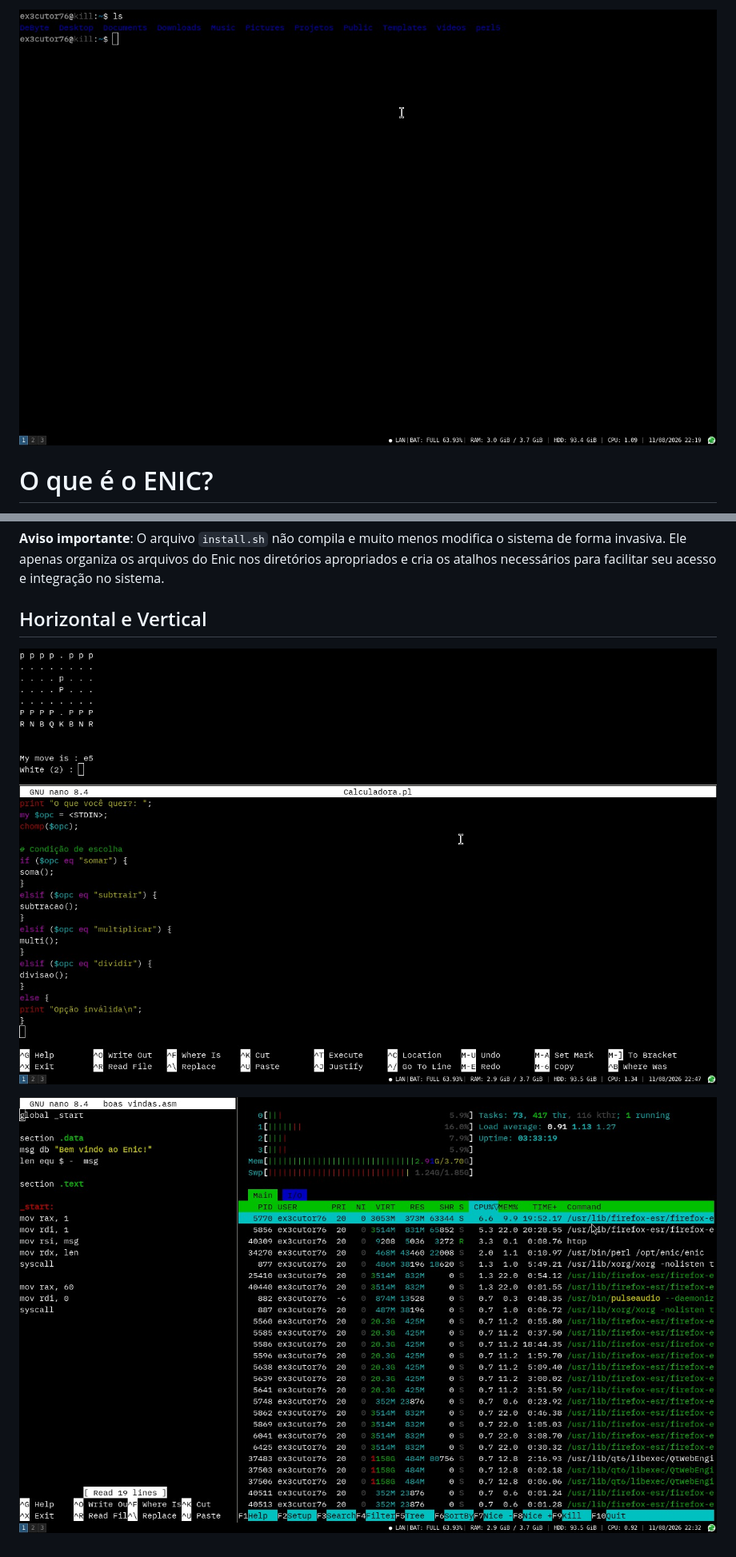
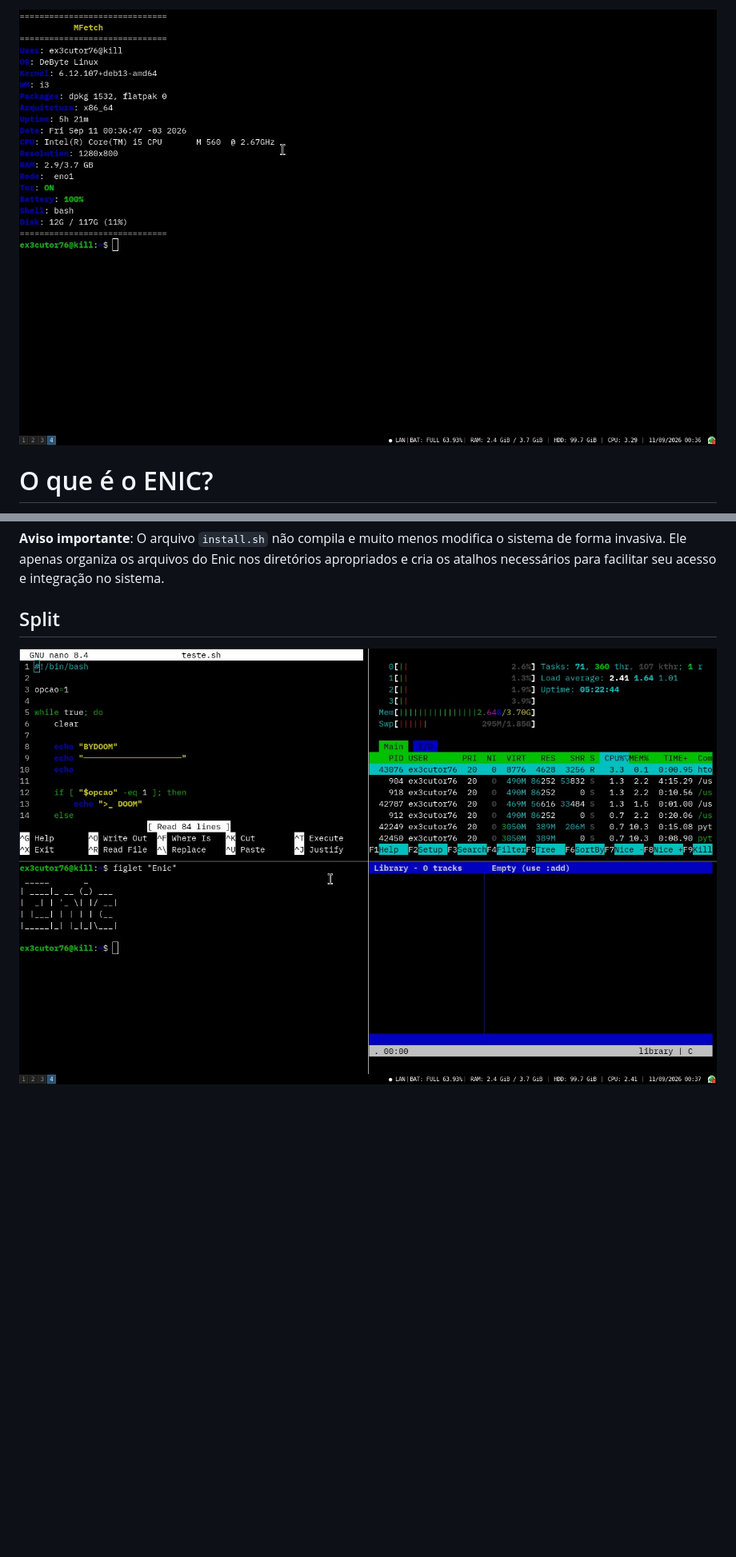
Before and after one commit to Ex3cutor76-V1/Enic, a Markdown page: README.md, 2 parts joined by grey strips. Shown at 80% size. Rendered like a GitHub page; pictures changed too: docs/images/Enic.jpeg (deleted), docs/images/Programando.jpeg (deleted), docs/images/assembler.jpeg (deleted); blank space fills up the shorter version.

Commit message:
Enic V2.0

```diff
--- a/README.md
+++ b/README.md
@@ -1,4 +1,4 @@
-![ENIC imagem](docs/images/Enic.jpeg)
+![ENIC imagem](docs/images/terminal.jpeg)
 
 # O que é o ENIC?
 
@@ -50,8 +50,6 @@ sudo ./install.sh
 
 **Aviso importante**: O arquivo `install.sh` não compila e muito menos modifica o sistema de forma invasiva. Ele apenas organiza os arquivos do Enic nos diretórios apropriados e cria os atalhos necessários para facilitar seu acesso e integração no sistema.
 
-## Horizontal e Vertical
+## Split
 
-![Horizontal](docs/images/Programando.jpeg)
-
-![Vertical](docs/images/assembler.jpeg)
+![ENIC imagem](docs/images/split.jpeg)
```
Also changed, not shown: 3 other files.
